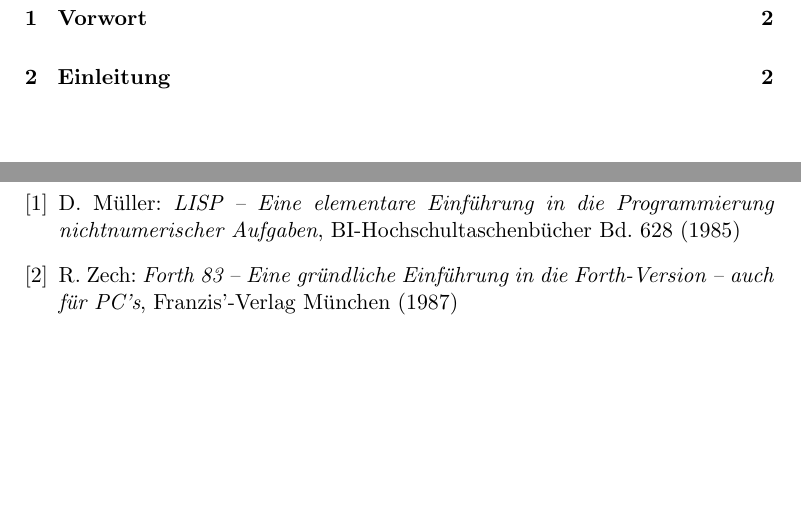
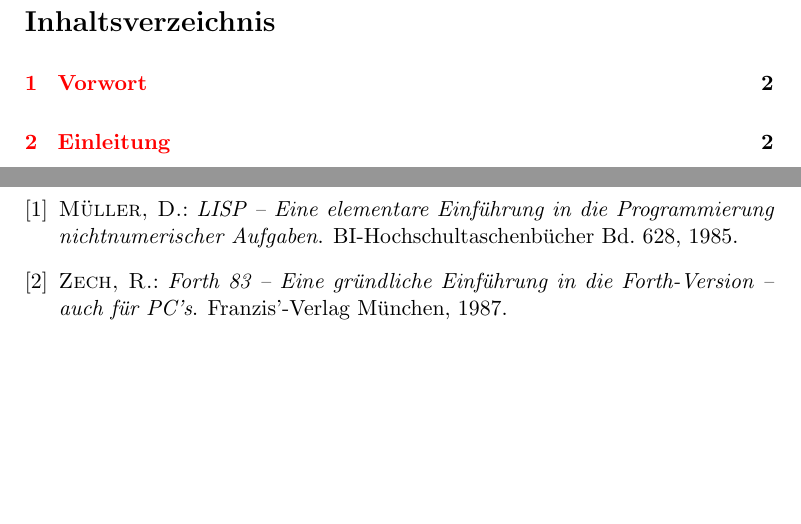
Before and after one commit to hieberst/tlisp, a LaTeX document (doc/tlisp.tex): two parts of pages 2 and 4 of 4, joined at a grey line, cut at the place of the change, the shorter picture padded with empty space. Compiled offline with pdfLaTeX.

Commit message:
ported to pdflatex, i.e. MiKTeX

```diff
--- a/doc/tlisp.tex
+++ b/doc/tlisp.tex
@@ -1,14 +1,37 @@
-% $Id: tlisp.tex,v 1.2 2002-09-09 06:44:00 steffen Exp $
+% $Id: tlisp.tex,v 1.3 2004-10-12 20:51:04 steffen Exp $
 
 \documentclass[11pt,a4paper,titlepage]{article}
-\usepackage{german}
+
 \usepackage{a4}
+\usepackage[german]{babel}
+\usepackage{bibgerm}
+\usepackage[latin1]{inputenc}
+\usepackage{makeidx}
+	\makeindex
+\usepackage{nomencl}
+	\makeglossary
+\usepackage{graphicx}
+\usepackage[colorlinks=true,urlcolor=blue]{hyperref}
+
+\pdfinfo
+{
+    /Title	(TLISP)
+    /Subject	(TinyLISP Version 1.0)
+    /Author	(Steffen Hieber)
+}
+
+\addtolength\topmargin{-27pt}
+\addtolength\textheight{68pt}
 
 \setlength{\parindent}{0pt}
 \setlength{\parskip}{5pt plus 2pt minus 1pt}
 
-\addtolength\topmargin{-27pt}
-\addtolength\textheight{68pt}
+\setcounter{secnumdepth}{5}
+\setcounter{tocdepth}{5}
+
+\newcommand{\uu}[1]{\underline{#1}}
+
+\pagestyle{headings}
 
 \title{TinyLISP Version 1.0}
 \author{Steffen Hieber}
@@ -59,12 +82,5 @@ der Sprache LISP, wie ihn Prof.~Dr.~Dieter~M"uller~\cite{mu} beschreibt.
 Dieses Skript ist kein Lehrbuch zu LISP oder Forth, die Lekt"ure von \cite{mu}
 und \cite{ze} wird vorausgesetzt.
 
+% Stichwortverzeichnis
 \newpage
-\begin{thebibliography}{9}
-\bibitem{mu}
-D.~M"uller: {\it LISP -- Eine elementare Einf"uhrung in die Programmierung
-nicht\-numerischer Aufgaben}, BI-Hochschultaschenb"ucher Bd.~628 (1985)
-\bibitem{ze}
-R.~Zech: {\it Forth 83 -- Eine gr"undliche Einf"uhrung in die Forth-Version --
-auch f"ur PC's}, Franzis'-Verlag M"unchen (1987)
-\end{thebibliography}
```
Also changed, not shown: doc/tlisp.tex (10 more changed lines).
